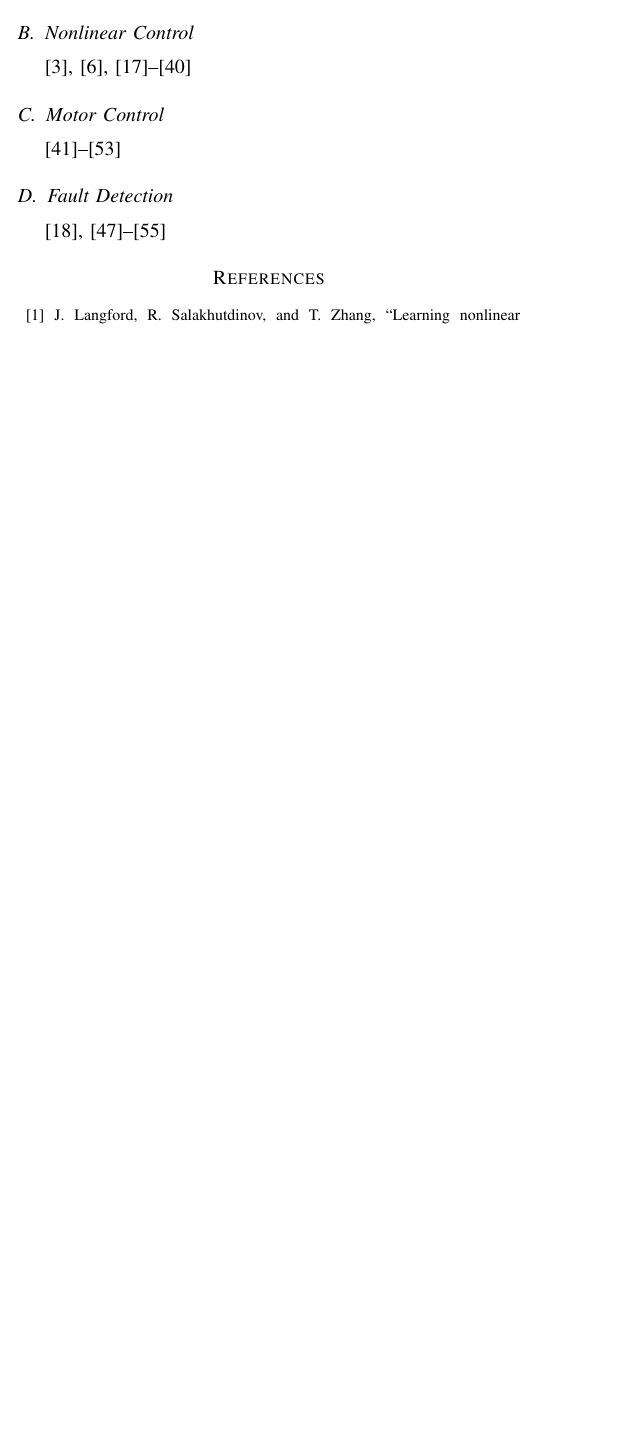
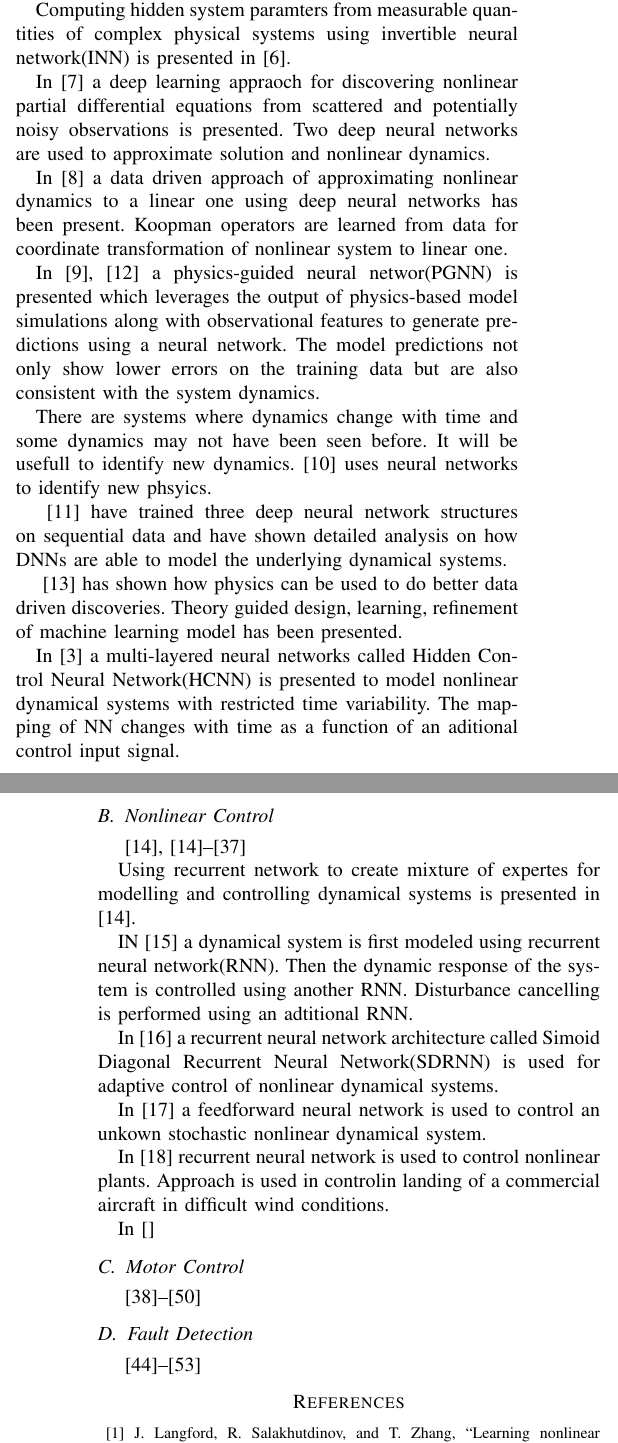
Before and after one commit to sagarverma/MotorDynamics, a LaTeX paper (docs/lit_review/literature_review.tex): part of one column of page 1 of 3 before the commit and two parts of the columns of pages 1 and 2 of 3 after it, the two joined at a grey line, cut at the place of the change, the shorter picture padded with empty space. Compiled offline with pdfLaTeX; a missing font is replaced by an installed copy or a similar font; a LaTeX package or settings file that is missing is left out.

Commit message:
literature review

```diff
--- a/docs/lit_review/literature_review.tex
+++ b/docs/lit_review/literature_review.tex
@@ -43,10 +43,38 @@ Reinforcement learning has also been used for physial modelling. In \cite{doya19
 
 Most of the methods of data driven learning of dynamic systems deal with sequential data. In \cite{john2009nonlinear} method is presented to learn dynamics from non-sequential data.
 
+Computing hidden system paramters from measurable quantities of complex physical systems using invertible neural network(INN) is presented in \cite{ardizzone2018analyzing}.
+
+In \cite{raissi2018deep} a deep learning appraoch for discovering nonlinear partial differential equations from scattered and potentially noisy observations is presented. Two deep neural networks are used to approximate solution and nonlinear dynamics.
+
+In \cite{lusch2017deep} a data driven approach of approximating nonlinear dynamics to a linear one using deep neural networks has been present. Koopman operators are learned from data for coordinate transformation of nonlinear system to linear one.
+
+In \cite{karpatne2017nips, karpatne2017physics-guided} a physics-guided neural networ(PGNN) is presented which leverages the output of physics-based model simulations along with observational features to generate predictions using a neural network. The model predictions not only show lower errors on the training data but are also consistent with the system dynamics.
+
+There are systems where dynamics change with time and some dynamics may not have been seen before. It will be usefull to identify new dynamics. \cite{d'agnolo2018learning} uses neural networks to identify new phsyics.
+
+\cite{ogunmolu2016nonlinear} have trained three deep neural network structures on sequential data and have shown detailed analysis on how DNNs are able to model the underlying dynamical systems.
+
+\cite{karpatne2017theory-guided} has shown how physics can be used to do better data driven discoveries. Theory guided design, learning, refinement of machine learning model has been presented.
+
+In \cite{levin1991nips} a multi-layered neural networks called Hidden Control Neural Network(HCNN) is presented to model nonlinear dynamical systems with restricted time variability. The mapping of NN changes with time as a function of an aditional control input signal.
+
+
 \subsection{Nonlinear Control}
 
-\cite{plett2003nn, kim2005nips, aboueldahab2011identification, levin1991nips, milito1991nips, lippmann1991nips, scott1992nips, HBZnips96, takashi2005nonlinear, sabino1999chaos, sergey2011nips, schnider1997nips, doya1997nips, rawlik2010nips, emanuel2009nips, li2015dynamic, watter2015nips, jordan1990nips, rivals2000nn, brown1998ICDC, susemihl2014nips, Mozer1996TheNP, deng2008feedback, chen2002ICDC, timothy1994nips, yu1996nips}
+\cite{timothy1994nips, plett2003nn, aboueldahab2011identification, milito1991nips, lippmann1991nips, scott1992nips, HBZnips96, takashi2005nonlinear, sabino1999chaos, sergey2011nips, schnider1997nips, doya1997nips, rawlik2010nips, emanuel2009nips, li2015dynamic, watter2015nips, jordan1990nips, rivals2000nn, brown1998ICDC, susemihl2014nips, Mozer1996TheNP, deng2008feedback, chen2002ICDC, timothy1994nips, yu1996nips}
 
+Using recurrent network to create mixture of expertes for modelling and controlling dynamical systems is presented in \cite{timothy1994nips}.
+
+IN \cite{plett2003nn} a dynamical system is first modeled using recurrent neural network(RNN). Then the dynamic response of the system is controlled using another RNN. Disturbance cancelling is performed using an adtitional RNN.
+
+In \cite{aboueldahab2011identification} a recurrent neural network architecture called Simoid Diagonal Recurrent Neural Network(SDRNN) is used for adaptive control of nonlinear dynamical systems.
+
+In \cite{milito1991nips} a feedforward neural network is used to control an unkown stochastic nonlinear dynamical system.
+
+In \cite{lippmann1991nips} recurrent neural network is used to control nonlinear plants. Approach is used in controlin landing of a commercial aircraft in difficult wind conditions.
+
+In \cite{}
 \subsection{Motor Control}
 
 \cite{yao2010adaline, nouri2008adaptive, aamir13pid, kumarawadu2010discrete-time, brdys1999dynamic, kim1991ICIECI, meng2016safety, Shao2017, alicmotor, zhang2017fault, silva2013fault, murphey2006fault, murphey2006model}
```
Also changed, not shown: docs/lit_review/literature_review.bbl, docs/lit_review/literature_review.pdf, docs/lit_review/literature_review.tex (2 more changed lines), 4 other files.
